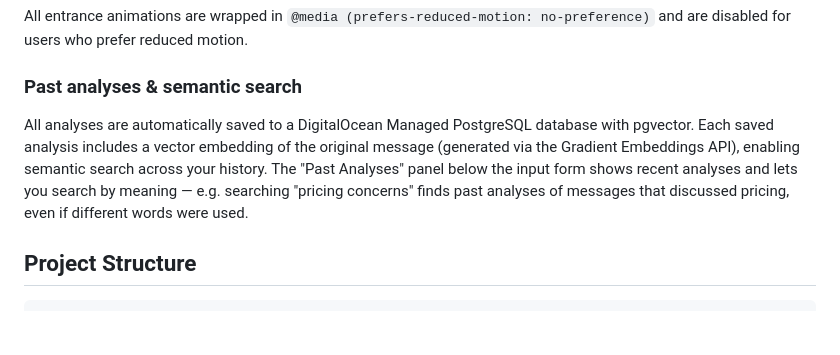
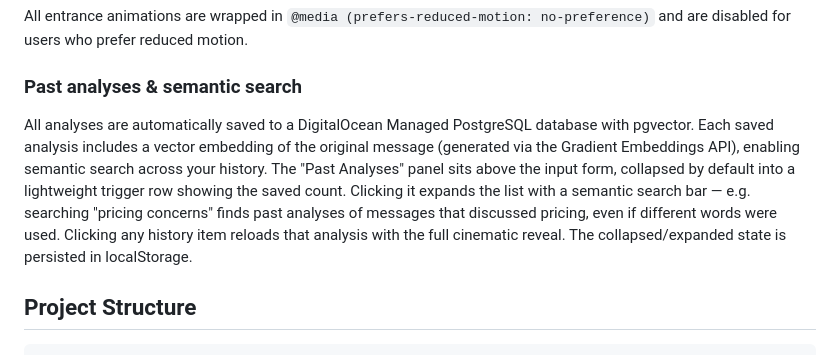
Before and after one commit to michi883/meaning-map, a Markdown page: README.md, the part around the change. GitHub-like rendering; blank space fills up the shorter version.

Commit message:
Update README: Past Analyses panel is now collapsed above input
Co-Authored-By: Claude Opus 4.6 <noreply@anthropic.com>

```diff
--- a/README.md
+++ b/README.md
@@ -60,7 +60,7 @@ Before any submission, three ghosted skeleton cards are shown with a prompt over
 All entrance animations are wrapped in `@media (prefers-reduced-motion: no-preference)` and are disabled for users who prefer reduced motion.
 
 ### Past analyses & semantic search
-All analyses are automatically saved to a DigitalOcean Managed PostgreSQL database with pgvector. Each saved analysis includes a vector embedding of the original message (generated via the Gradient Embeddings API), enabling semantic search across your history. The "Past Analyses" panel below the input form shows recent analyses and lets you search by meaning — e.g. searching "pricing concerns" finds past analyses of messages that discussed pricing, even if different words were used.
+All analyses are automatically saved to a DigitalOcean Managed PostgreSQL database with pgvector. Each saved analysis includes a vector embedding of the original message (generated via the Gradient Embeddings API), enabling semantic search across your history. The "Past Analyses" panel sits above the input form, collapsed by default into a lightweight trigger row showing the saved count. Clicking it expands the list with a semantic search bar — e.g. searching "pricing concerns" finds past analyses of messages that discussed pricing, even if different words were used. Clicking any history item reloads that analysis with the full cinematic reveal. The collapsed/expanded state is persisted in localStorage.
 
 ## Project Structure
 
```
